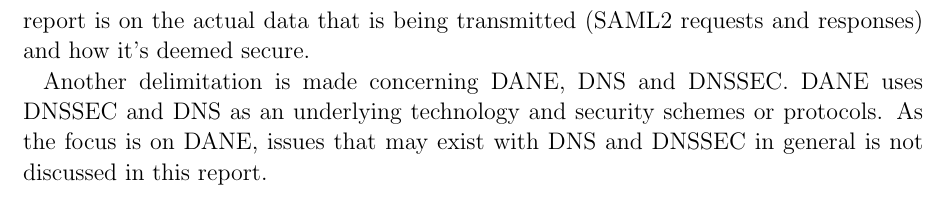
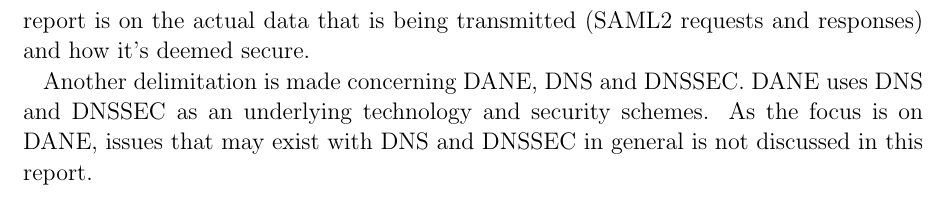
Before and after one commit to christofferholmstedt/bachelor-thesis-use-of-dane-in-identity-fedeartions, a LaTeX thesis (thesis/thesis.tex, which reads thesis/Chapter1/chapter1.tex): part of page 11 of 40, cut so that both start at the same text. Compiled offline with pdfLaTeX.

Commit message:
Fixed Chapter 1, project delimitations

```diff
--- a/thesis/Chapter1/chapter1.tex
+++ b/thesis/Chapter1/chapter1.tex
@@ -75,7 +75,7 @@ Some parts in the report will touch the topic of the TLS/SSL handshaking process
 The focus in this report is on the actual data that is being transmitted (SAML2 requests and responses) and how it's deemed secure.
 
 Another delimitation is made concerning DANE, DNS and DNSSEC.
-DANE uses DNSSEC and DNS as an underlying technology and security schemes or protocols.
+DANE uses DNS and DNSSEC as an underlying technology and security schemes.
 As the focus is on DANE, issues that may exist with DNS and DNSSEC in general is not discussed in this report.
 
 
```
